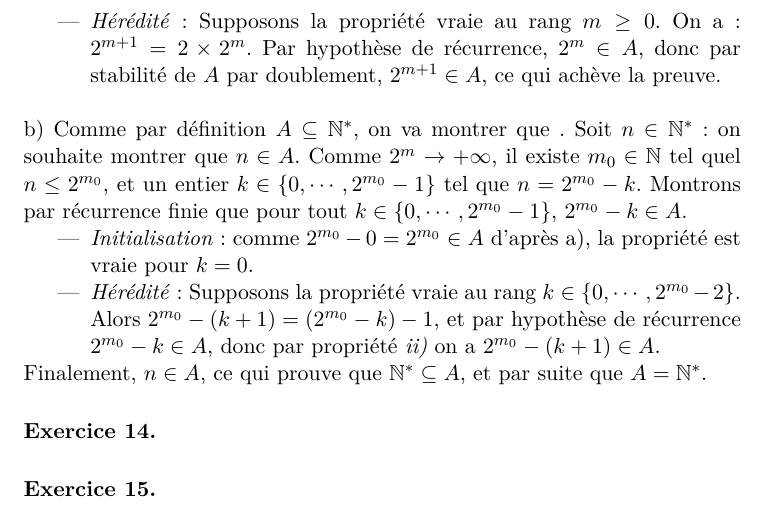
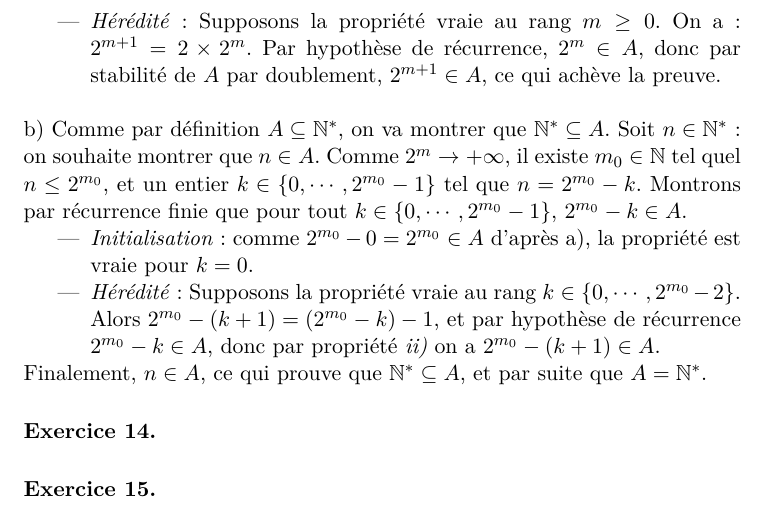
Before and after one commit to pmdanton/corriges_lycee_cpge, a LaTeX paper (corriges_exercices_lycee_cpge.tex, which reads exercices/exercice_13.tex): part of page 8 of 54, cut so that both start at the same text. Compiled offline with pdfLaTeX.

Commit message:
fix typo in exercise 13

```diff
--- a/exercices/exercice_13.tex
+++ b/exercices/exercice_13.tex
@@ -3,7 +3,7 @@ a) Montrons le résultat par récurrence sur $m\in\mathbb{N}$:
   \item \textit{Initialisation}: comme $2^0=1\in A$, la propriété est vraie pour $m=0$.
   \item \textit{Hérédité}: Supposons la propriété vraie au rang $m\geq 0$. On a: $2^{m+1}=2\times 2^m$. Par hypothèse de récurrence, $2^m \in A$, donc par stabilité de $A$ par doublement, $2^{m+1}\in A$, ce qui achève la preuve. \\
 \end{itemize}
-b) Comme par définition $A\subseteq \mathbb{N}^*$, on va montrer que . Soit $n\in\mathbb{N}^*$: on souhaite montrer que $n\in A$. Comme $2^m\to +\infty$, il existe $m_0\in\mathbb{N}$ tel quel $n\leq 2^{m_0}$, et un entier $k\in\{ 0,\cdots, 2^{m_0}-1 \}$ tel que $n=2^{m_0}-k$. Montrons par récurrence finie que pour tout $k\in\{ 0,\cdots, 2^{m_0}-1 \}$,  $2^{m_0}-k\in A$.
+b) Comme par définition $A\subseteq \mathbb{N}^*$, on va montrer que $\mathbb{N}^* \subseteq A$. Soit $n\in\mathbb{N}^*$: on souhaite montrer que $n\in A$. Comme $2^m\to +\infty$, il existe $m_0\in\mathbb{N}$ tel quel $n\leq 2^{m_0}$, et un entier $k\in\{ 0,\cdots, 2^{m_0}-1 \}$ tel que $n=2^{m_0}-k$. Montrons par récurrence finie que pour tout $k\in\{ 0,\cdots, 2^{m_0}-1 \}$,  $2^{m_0}-k\in A$.
 \begin{itemize}
   \item \textit{Initialisation}: comme $2^{m_0}-0=2^{m_0}\in A$ d’après a), la propriété est vraie pour $k=0$.
   \item \textit{Hérédité}: Supposons la propriété vraie au rang $k\in\{ 0,\cdots, 2^{m_0}-2 \}$. Alors $2^{m_0}-(k+1)=\left(2^{m_0}-k\right)-1$, et par hypothèse de récurrence $2^{m_0}-k\in A$, donc par propriété \textit{ii)} on a $2^{m_0}-(k+1)\in A$.
```
Also changed, not shown: corriges_exercices_lycee_cpge.pdf.
